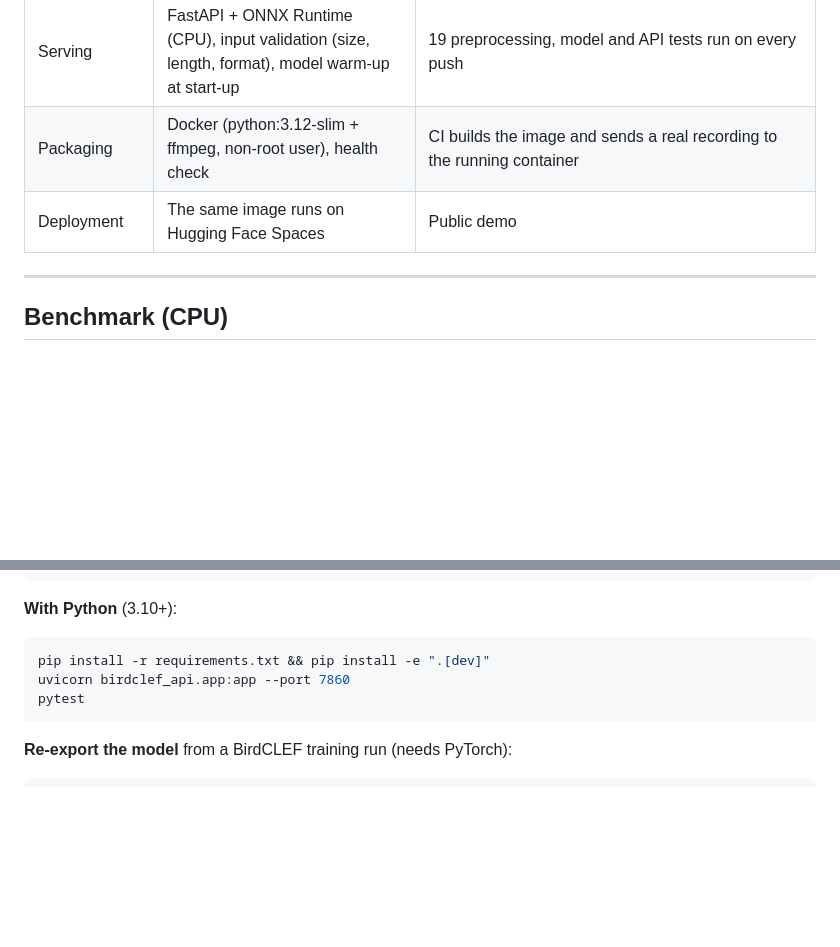
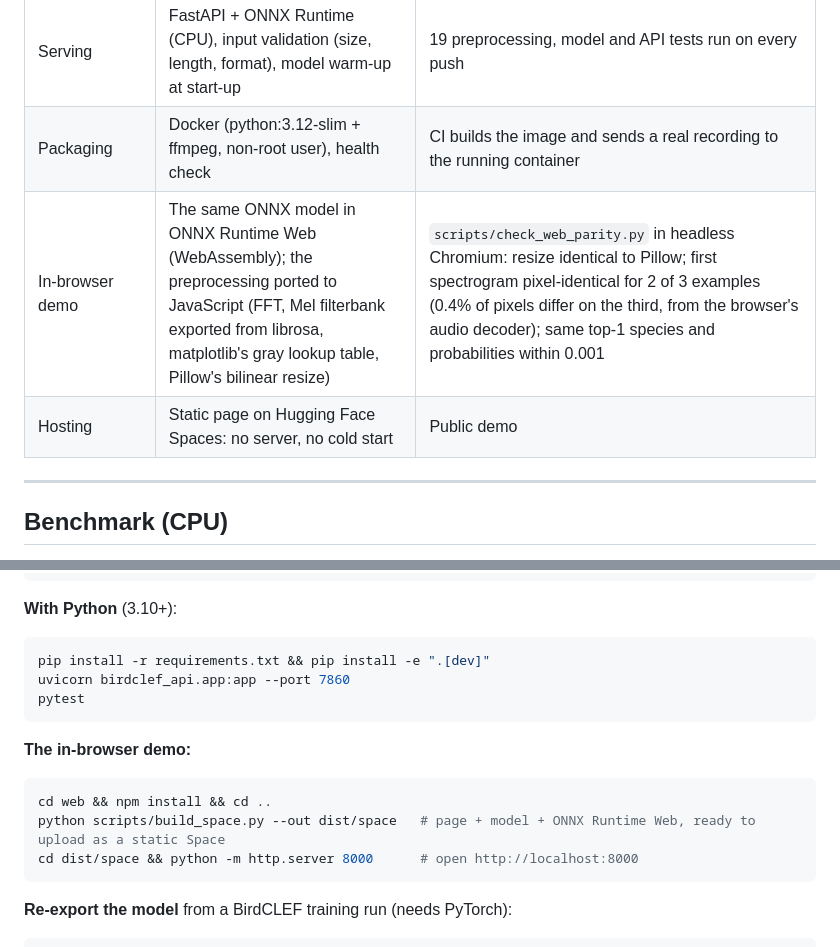
Before and after one commit to youssef-khazal/birdclef-api, a Markdown page: README.md, 2 parts joined by grey strips. Rendered like a GitHub page; blank space fills up the shorter version.

````diff
--- a/README.md
+++ b/README.md
@@ -46,7 +46,8 @@ Like the original evaluation, the recording is cut into 5-second segments, each
 | Model export | PyTorch → ONNX (opset 17, dynamic batch) | Same top-1 prediction as PyTorch on 100% of 3,000 validation segments; logits within 1e-4 |
 | Serving | FastAPI + ONNX Runtime (CPU), input validation (size, length, format), model warm-up at start-up | 19 preprocessing, model and API tests run on every push |
 | Packaging | Docker (python:3.12-slim + ffmpeg, non-root user), health check | CI builds the image and sends a real recording to the running container |
-| Deployment | The same image runs on Hugging Face Spaces | Public demo |
+| In-browser demo | The same ONNX model in ONNX Runtime Web (WebAssembly); the preprocessing ported to JavaScript (FFT, Mel filterbank exported from librosa, matplotlib's gray lookup table, Pillow's bilinear resize) | `scripts/check_web_parity.py` in headless Chromium: resize identical to Pillow; first spectrogram pixel-identical for 2 of 3 examples (0.4% of pixels differ on the third, from the browser's audio decoder); same top-1 species and probabilities within 0.001 |
+| Hosting | Static page on Hugging Face Spaces: no server, no cold start | Public demo |
 
 ---
 
@@ -84,6 +85,13 @@ uvicorn birdclef_api.app:app --port 7860
 pytest
 ```
 
+**The in-browser demo:**
+```bash
+cd web && npm install && cd ..
+python scripts/build_space.py --out dist/space   # page + model + ONNX Runtime Web, ready to upload as a static Space
+cd dist/space && python -m http.server 8000      # open http://localhost:8000
+```
+
 **Re-export the model** from a BirdCLEF training run (needs PyTorch):
 ```bash
 pip install -e ".[export]"
````
Also changed, not shown: other parts of README.md (+8 -6 lines), results/figures/demo.png, 11 other files.
